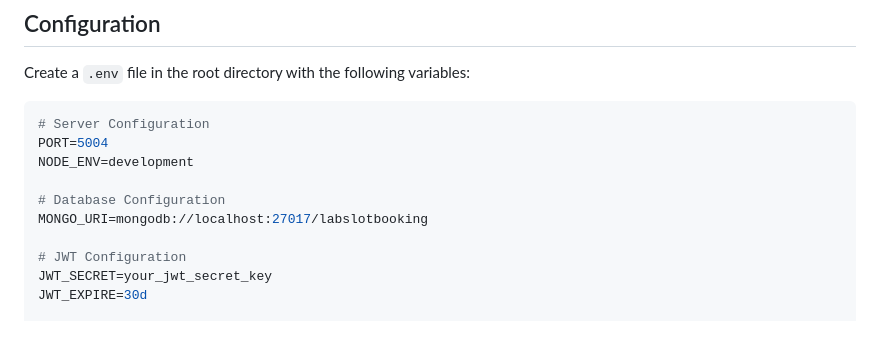
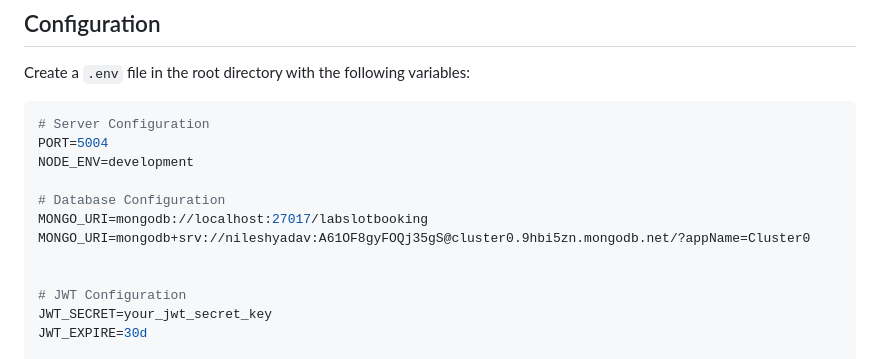
Before and after one commit to nileshkulkarniy/lab_slot_booking_system, a Markdown page: README.md, the part around the change. Rendered like a GitHub page; blank space fills up the shorter version.

Commit message:
Update MongoDB URI for Atlas connection
Added MongoDB connection string for Atlas.

```diff
--- a/README.md
+++ b/README.md
@@ -108,6 +108,8 @@ NODE_ENV=development
 
 # Database Configuration
 MONGO_URI=mongodb://localhost:27017/labslotbooking
+MONGO_URI=mongodb+srv://nileshyadav:A61OF8gyFOQj35gS@cluster0.9hbi5zn.mongodb.net/?appName=Cluster0
+
 
 # JWT Configuration
 JWT_SECRET=your_jwt_secret_key
```
